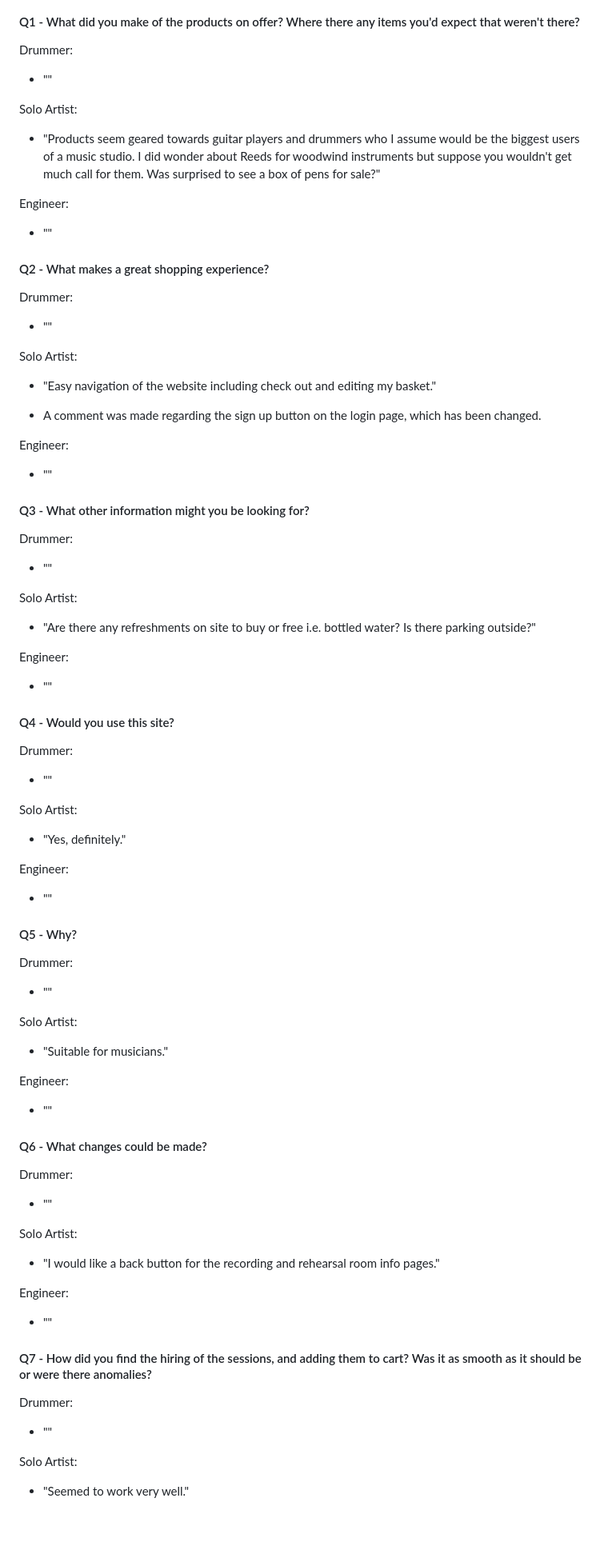
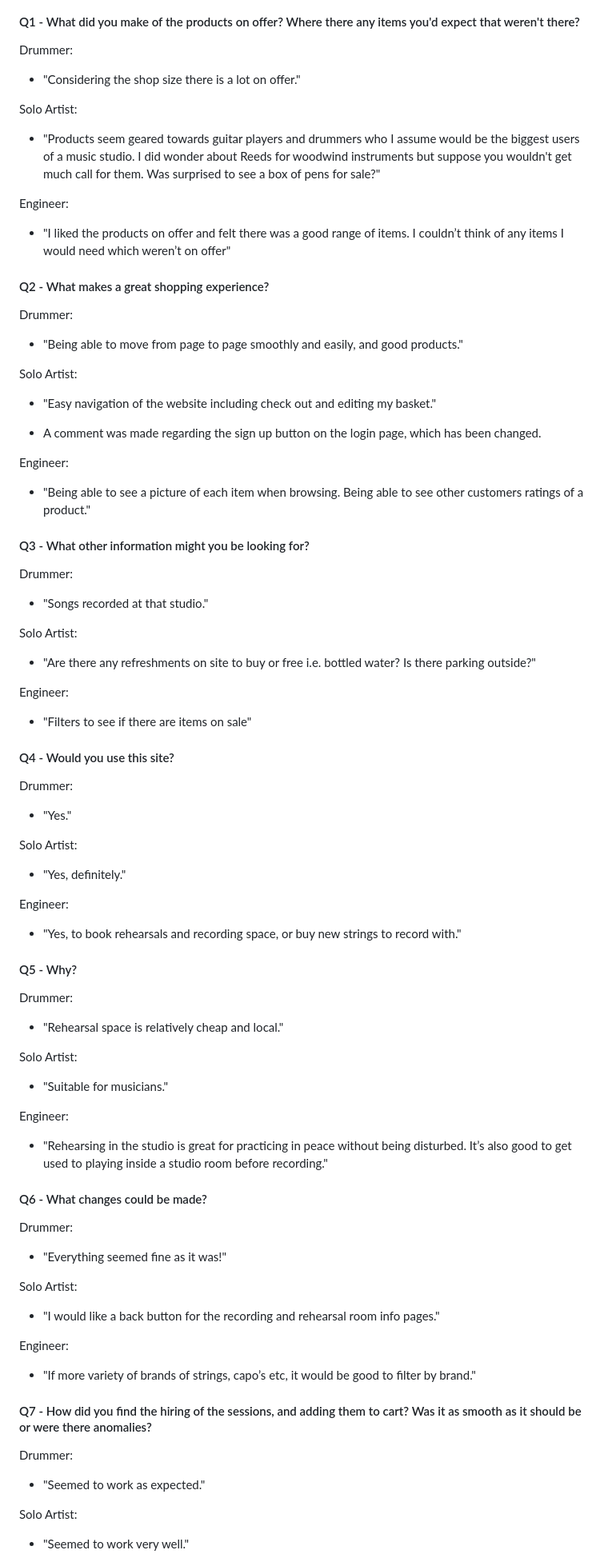
Before and after one commit to ryanmcnally93/ascension, a Markdown page: README.md, the part around the change printed below. Shown: that part at 80% size. GitHub-like rendering; blank space fills up the shorter version.

Commit message:
Complete Q & A

```diff
--- a/README.md
+++ b/README.md
@@ -268,7 +268,7 @@ I've asked the following questions to:
 
 Drummer:
 
-- ""
+- "Considering the shop size there is a lot on offer."
 
 Solo Artist:
 
@@ -276,13 +276,13 @@ Solo Artist:
 
 Engineer:
 
-- ""
+- "I liked the products on offer and felt there was a good range of items. I couldn’t think of any items I would need which weren’t on offer"
 
 #### Q2 - What makes a great shopping experience?
 
 Drummer:
 
-- ""
+- "Being able to move from page to page smoothly and easily, and good products."
 
 Solo Artist:
 
@@ -292,13 +292,13 @@ Solo Artist:
 
 Engineer:
 
-- ""
+- "Being able to see a picture of each item when browsing. Being able to see other customers ratings of a product."
 
 #### Q3 - What other information might you be looking for?
 
 Drummer:
 
-- ""
+- "Songs recorded at that studio."
 
 Solo Artist:
 
@@ -306,13 +306,13 @@ Solo Artist:
 
 Engineer:
 
-- ""
+- "Filters to see if there are items on sale"
 
 #### Q4 - Would you use this site?
 
 Drummer:
 
-- ""
+- "Yes."
 
 Solo Artist:
 
@@ -320,13 +320,13 @@ Solo Artist:
 
 Engineer:
 
-- ""
+- "Yes, to book rehearsals and recording space, or buy new strings to record with."
 
 #### Q5 - Why?
 
 Drummer:
 
-- ""
+- "Rehearsal space is relatively cheap and local."
 
 Solo Artist:
 
@@ -334,13 +334,13 @@ Solo Artist:
 
 Engineer:
 
-- ""
+- "Rehearsing in the studio is great for practicing in peace without being disturbed. It’s also good to get used to playing inside a studio room before recording."
 
 #### Q6 - What changes could be made?
 
 Drummer:
 
-- ""
+- "Everything seemed fine as it was!"
 
 Solo Artist:
 
@@ -348,13 +348,13 @@ Solo Artist:
 
 Engineer:
 
-- ""
+- "If more variety of brands of strings, capo’s etc, it would be good to filter by brand."
 
 #### Q7 - How did you find the hiring of the sessions, and adding them to cart? Was it as smooth as it should be or were there anomalies?
 
 Drummer:
 
-- ""
+- "Seemed to work as expected."
 
 Solo Artist:
 
```
Also changed, not shown: other parts of README.md (+3 -3 lines).
